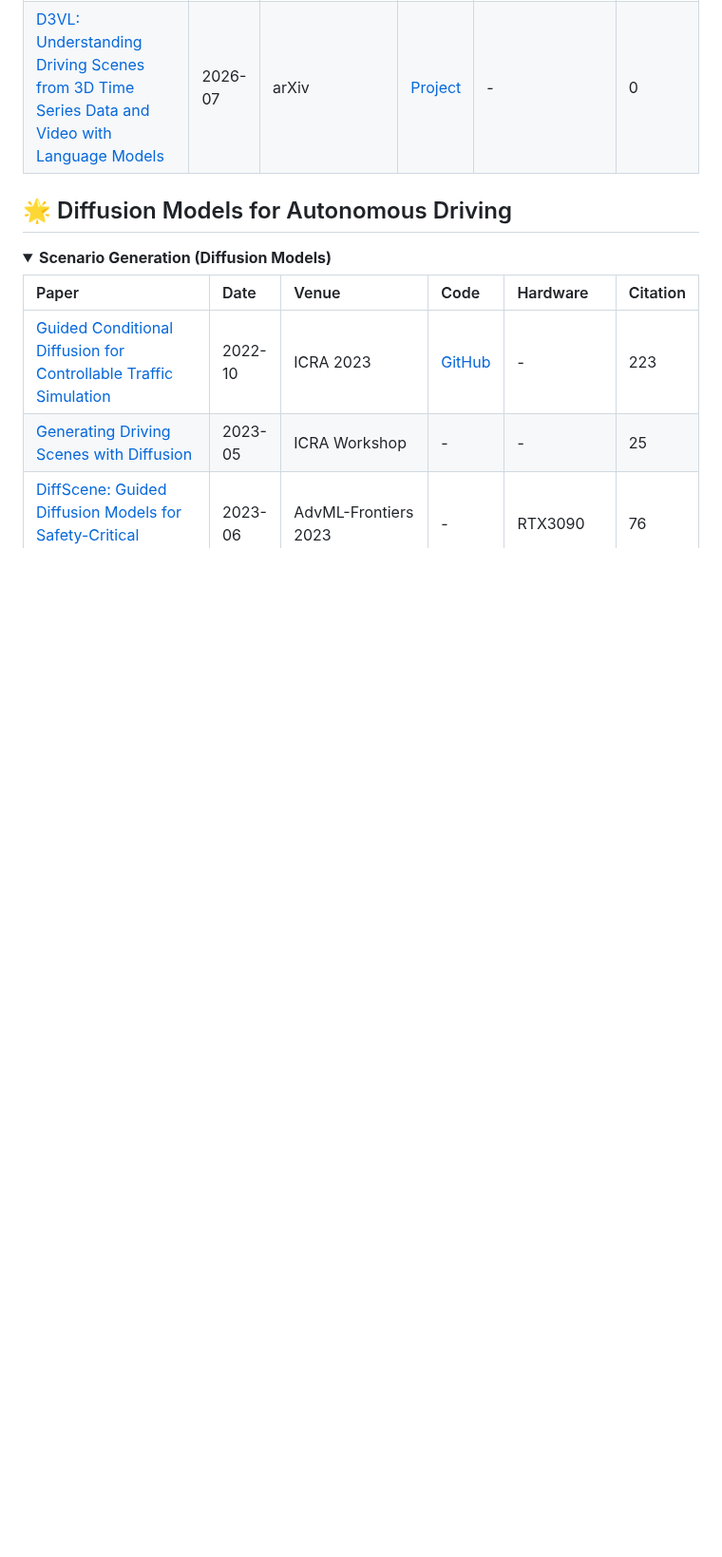
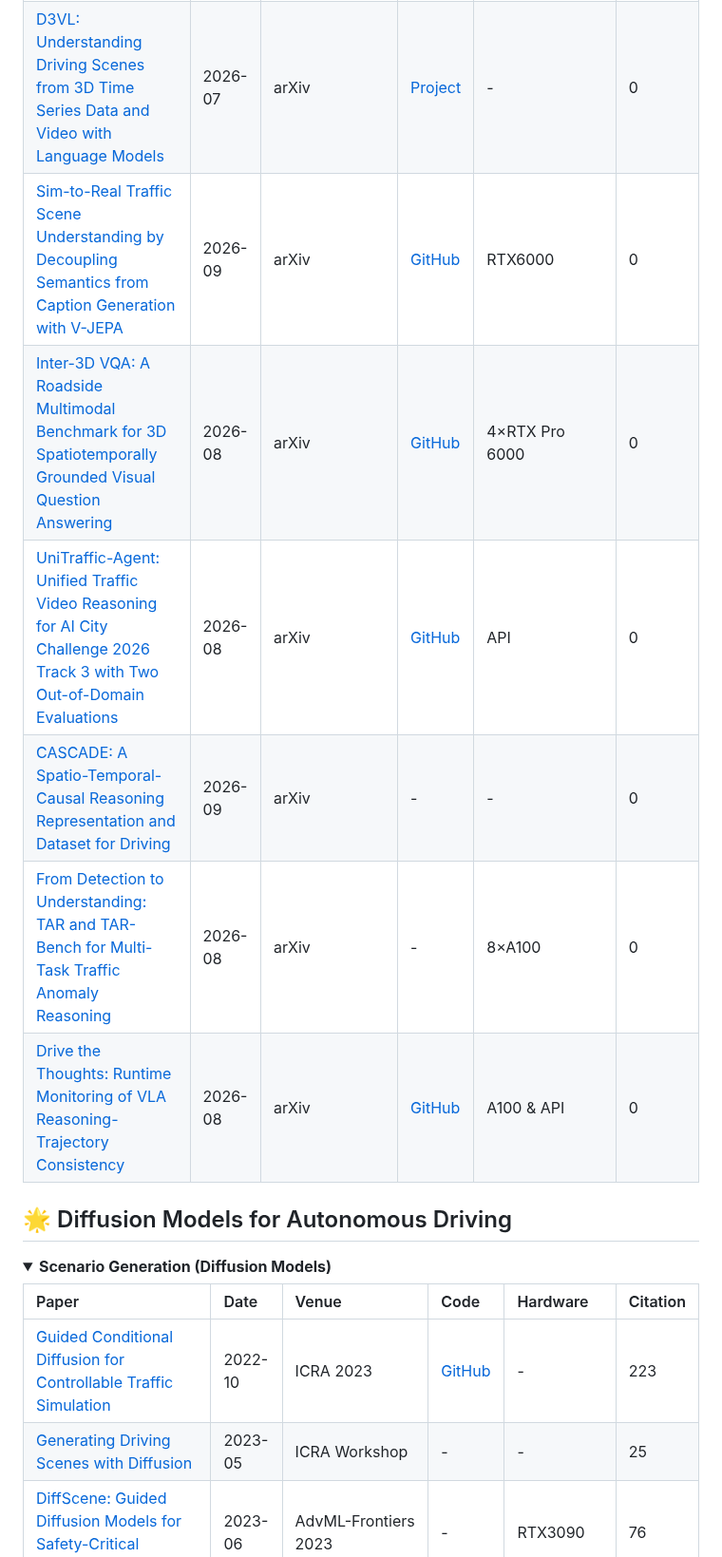
Before and after one commit to TUM-AVS/FM-AD-Survey, a Markdown page: README.md, the part around one of its changes. Shown at 95% size. Drawn GitHub-style; blank space fills up the shorter version.

```diff
--- a/README.md
+++ b/README.md
@@ -409,6 +419,12 @@ The figure illustrates the evolution of foundation models. **LLMs** (e.g., BERT,
 | [OmniSpace: Efficient Geometry Awareness for Autonomous Vehicles MLLMs](https://arxiv.org/abs/2606.22617) | 2026-06 | arXiv | - | - | 0 |
 | [Beyond Scene Priors: Fine-Grained Traffic Scene Reasoning with Benchmarking and Query-Guided Small-Object Focus](https://arxiv.org/abs/2607.04149) | 2026-07 | arXiv | - | - | 0 |
 | [D3VL: Understanding Driving Scenes from 3D Time Series Data and Video with Language Models](https://arxiv.org/abs/2607.19528) | 2026-07 | arXiv | [Project](https://automotivesafety-lvlm.github.io) | - | 0 |
+| [Sim-to-Real Traffic Scene Understanding by Decoupling Semantics from Caption Generation with V-JEPA](https://arxiv.org/abs/2609.18562) | 2026-09 | arXiv | [GitHub](https://github.com/ThuongBuiRVC/Traffic-JEPA) | RTX6000 | 0 |
+| [Inter-3D VQA: A Roadside Multimodal Benchmark for 3D Spatiotemporally Grounded Visual Question Answering](https://arxiv.org/abs/2608.28762) | 2026-08 | arXiv | [GitHub](https://github.com/ASU-Suo-Lab/Inter-3D-VQA) | 4×RTX Pro 6000 | 0 |
+| [UniTraffic-Agent: Unified Traffic Video Reasoning for AI City Challenge 2026 Track 3 with Two Out-of-Domain Evaluations](https://arxiv.org/abs/2608.13031) | 2026-08 | arXiv | [GitHub](https://github.com/Roclp/UniTraffic-Agent) | API | 0 |
+| [CASCADE: A Spatio-Temporal-Causal Reasoning Representation and Dataset for Driving](https://arxiv.org/abs/2609.07094) | 2026-09 | arXiv | - | - | 0 |
+| [From Detection to Understanding: TAR and TAR-Bench for Multi-Task Traffic Anomaly Reasoning](https://arxiv.org/abs/2608.10317) | 2026-08 | arXiv | - | 8×A100 | 0 |
+| [Drive the Thoughts: Runtime Monitoring of VLA Reasoning-Trajectory Consistency](https://arxiv.org/abs/2608.29583) | 2026-08 | arXiv | [GitHub](https://github.com/776styjsu/drive-the-thoughts) | A100 & API | 0 |
 </details>
 
 ## 🌟 Diffusion Models for Autonomous Driving
```
Also changed, not shown: other parts of README.md (+15 -0 lines), Assets/paper_timeline.png.
